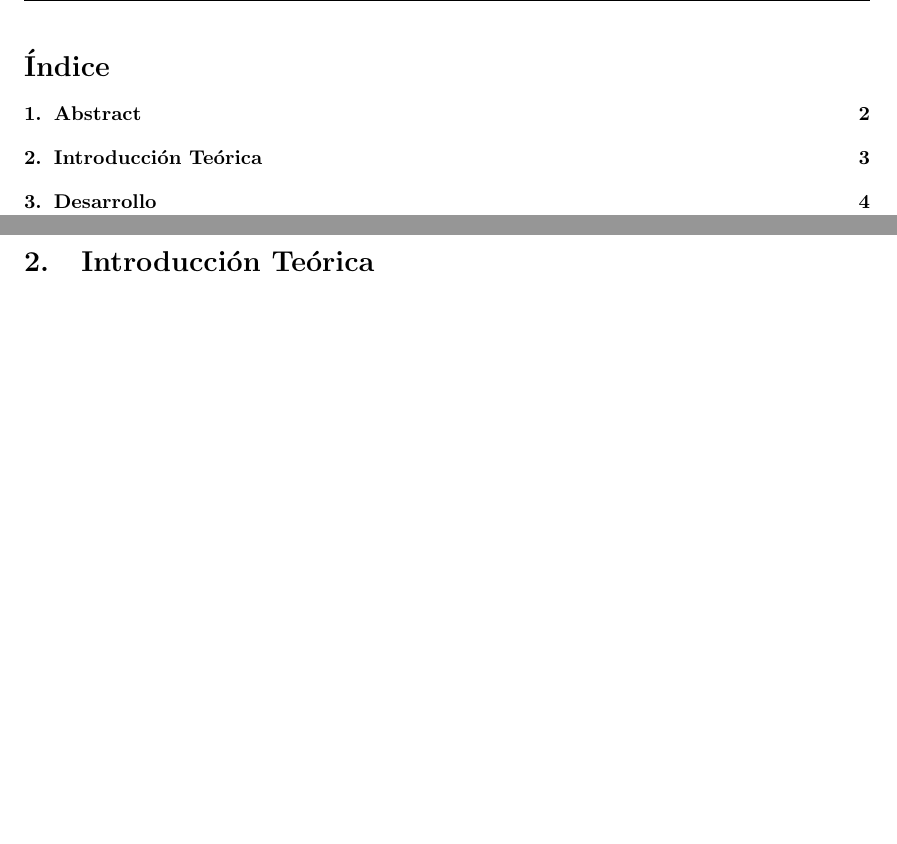
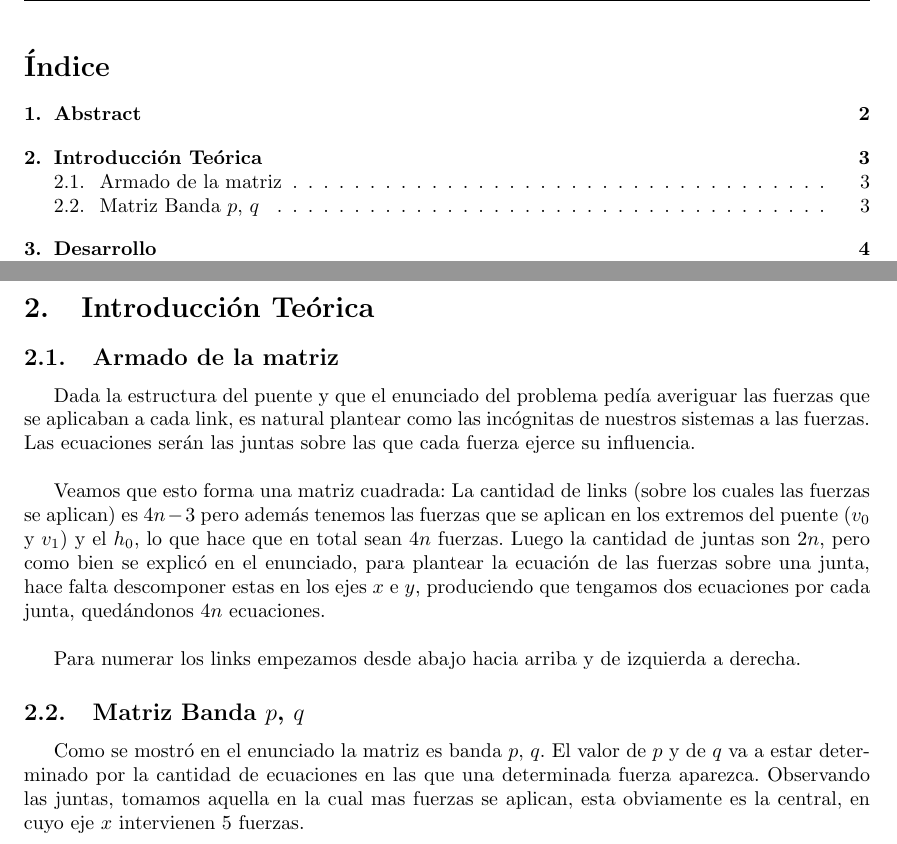
Before and after one commit to metnum/2013-2c-tp2, a LaTeX document (informe/informe.tex, which reads informe/archivos/intro_teorica.tex): two parts of pages 2 and 4 of 9, joined at a grey line, cut so that both start at the same text, the shorter picture padded with empty space. Compiled offline with pdfLaTeX.

Commit message:
Iniciando intro teorica

```diff
--- a/informe/archivos/intro_teorica.tex
+++ b/informe/archivos/intro_teorica.tex
@@ -1 +1,13 @@
 \section{Introducción Teórica}
+
+\subsection{Armado de la matriz}
+
+Dada la estructura del puente y que el enunciado del problema pedía averiguar las fuerzas que se aplicaban a cada link, es natural plantear como las incógnitas de nuestros sistemas a las fuerzas. Las ecuaciones serán las juntas sobre las que cada fuerza ejerce su influencia.\\
+
+Veamos que esto forma una matriz cuadrada: La cantidad de links (sobre los cuales las fuerzas se aplican) es $4n - 3$ pero además tenemos las fuerzas que se aplican en los extremos del puente ($v_0$ y $v_1$) y el $h_0$, lo que hace que en total sean $4n$ fuerzas. Luego la cantidad de juntas son $2n$, pero como bien se explicó en el enunciado, para plantear la ecuación de las fuerzas sobre una junta, hace falta descomponer estas en los ejes $x$ e $y$, produciendo que tengamos dos ecuaciones por cada junta, quedándonos $4n$ ecuaciones.\\
+
+Para numerar los links empezamos desde abajo hacia arriba y de izquierda a derecha.
+
+\subsection{Matriz Banda $p$, $q$}
+
+Como se mostró en el enunciado la matriz es banda $p$, $q$. El valor de $p$ y de $q$ va a estar determinado por la cantidad de ecuaciones en las que una determinada fuerza aparezca. Observando las juntas, tomamos aquella en la cual mas fuerzas se aplican, esta obviamente es la central, en cuyo eje $x$ intervienen 5 fuerzas.
```
